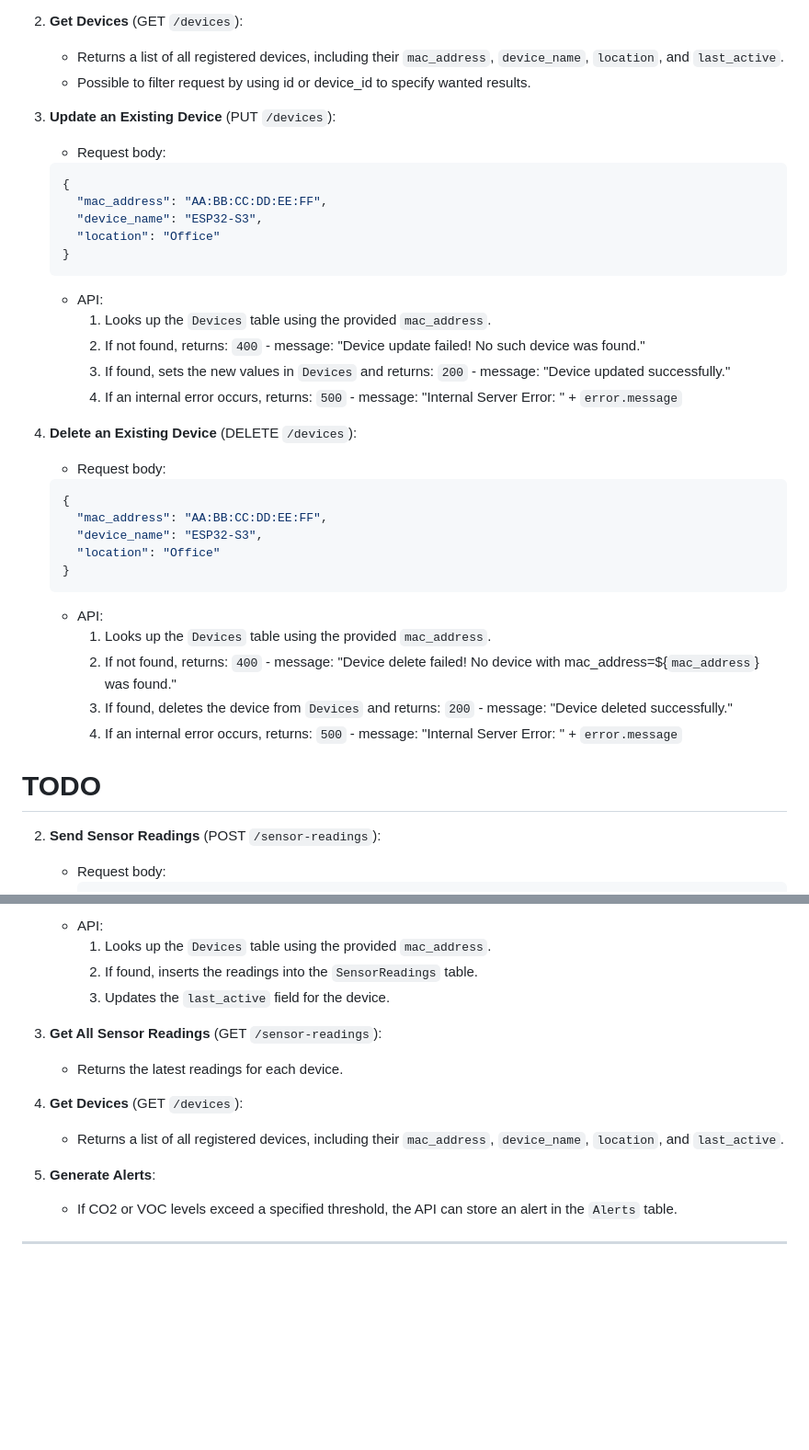
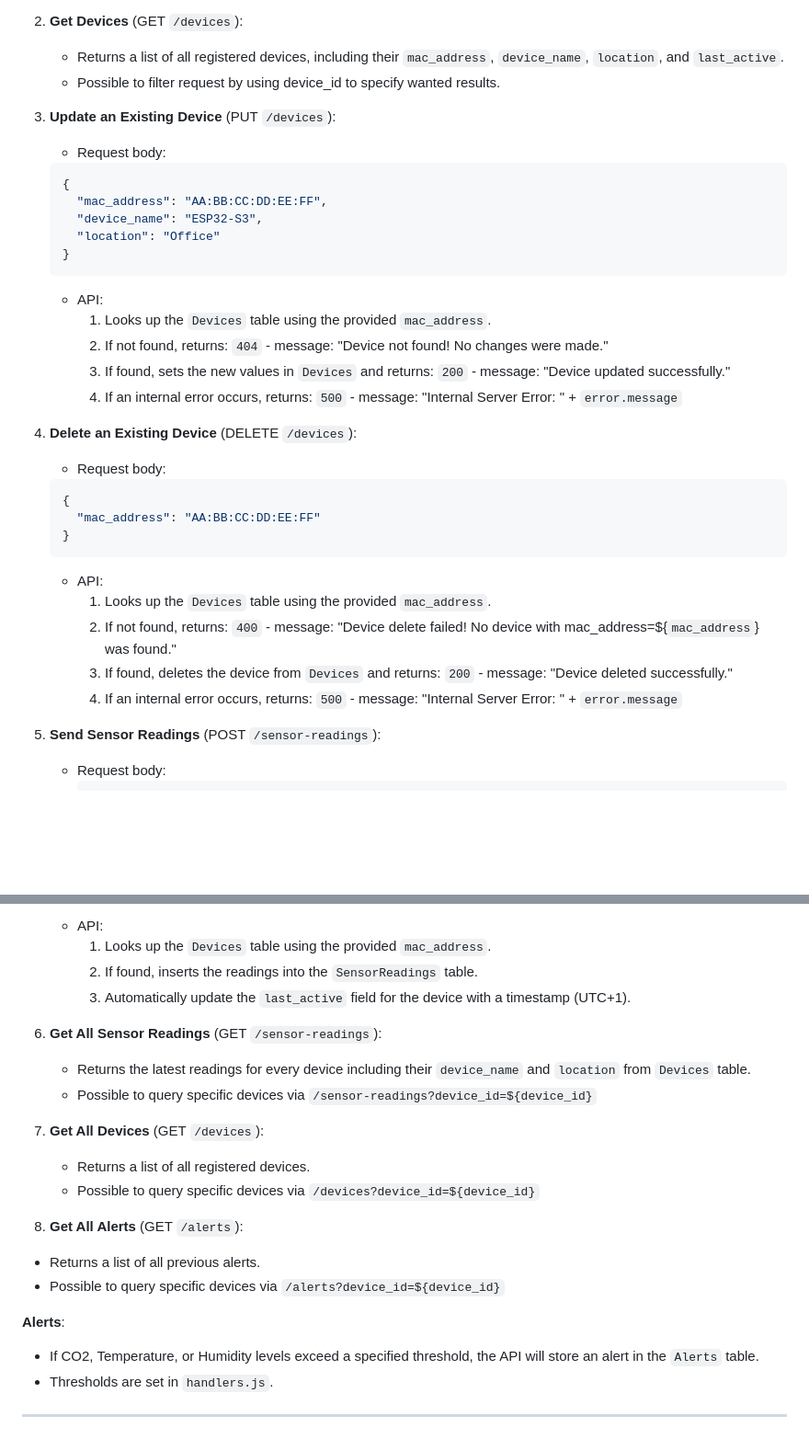
Before and after one commit to antoniosimuncic/nodejs-iot-server, a Markdown page: README.md, 2 parts joined by grey strips. Shown: that part at 92% size. GitHub-like rendering; blank space fills up the shorter version.

````diff
--- a/README.md
+++ b/README.md
@@ -75,7 +75,7 @@ This project implements a simple server to receive, store, and retrieve IoT sens
 
 2. **Get Devices** (GET `/devices`):
    - Returns a list of all registered devices, including their `mac_address`, `device_name`, `location`, and `last_active`.
-   - Possible to filter request by using id or device_id to specify wanted results.
+   - Possible to filter request by using device_id to specify wanted results.
 
 3. **Update an Existing Device** (PUT `/devices`):
    - Request body:
@@ -88,7 +88,7 @@ This project implements a simple server to receive, store, and retrieve IoT sens
    ```
    - API:
       1. Looks up the `Devices` table using the provided `mac_address`.
-      2. If not found, returns: `400` - message: "Device update failed! No such device was found."
+      2. If not found, returns: `404` - message: "Device not found! No changes were made."
       3. If found, sets the new values in `Devices` and returns: `200` - message: "Device updated successfully."
       4. If an internal error occurs, returns: `500` - message: "Internal Server Error: " + `error.message`
 
@@ -96,9 +96,7 @@ This project implements a simple server to receive, store, and retrieve IoT sens
    - Request body:
    ```json
    {
-     "mac_address": "AA:BB:CC:DD:EE:FF",
-     "device_name": "ESP32-S3",
-     "location": "Office"
+     "mac_address": "AA:BB:CC:DD:EE:FF"
    }
    ```
    - API:
@@ -108,7 +106,6 @@ This project implements a simple server to receive, store, and retrieve IoT sens
       4. If an internal error occurs, returns: `500` - message: "Internal Server Error: " + `error.message`
 
 
-# TODO
 2. **Send Sensor Readings** (POST `/sensor-readings`):
    - Request body:
      ```json
@@ -128,15 +125,21 @@ This project implements a simple server to receive, store, and retrieve IoT sens
    - API:
      1. Looks up the `Devices` table using the provided `mac_address`.
      2. If found, inserts the readings into the `SensorReadings` table.
-     3. Updates the `last_active` field for the device.
+     3. Automatically update the `last_active` field for the device with a timestamp (UTC+1).
 
 3. **Get All Sensor Readings** (GET `/sensor-readings`):
-   - Returns the latest readings for each device.
+   - Returns the latest readings for every device including their `device_name` and `location` from `Devices` table.
+   - Possible to query specific devices via `/sensor-readings?device_id=${device_id}`
 
-4. **Get Devices** (GET `/devices`):
-   - Returns a list of all registered devices, including their `mac_address`, `device_name`, `location`, and `last_active`.
+4. **Get All Devices** (GET `/devices`):
+   - Returns a list of all registered devices.
+   - Possible to query specific devices via `/devices?device_id=${device_id}`
 
-5. **Generate Alerts**:
-   - If CO2 or VOC levels exceed a specified threshold, the API can store an alert in the `Alerts` table.
+5. **Get All Alerts** (GET `/alerts`):
+  - Returns a list of all previous alerts.
+  - Possible to query specific devices via `/alerts?device_id=${device_id}`
 
+**Alerts**:
+   - If CO2, Temperature, or Humidity levels exceed a specified threshold, the API will store an alert in the `Alerts` table.
+   - Thresholds are set in `handlers.js`.
 ---
````
